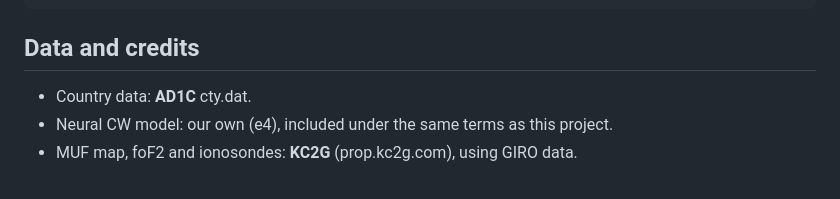
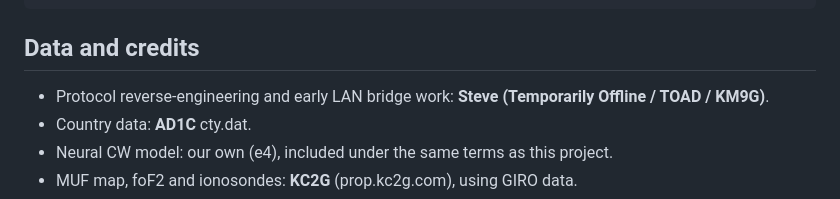
Before and after one commit to nathan86daniels-commits/xiegu-g7250-open-control, a Markdown page: README.md, the part around the change. Rendered like a GitHub page.

Commit message:
docs: credit protocol reverse engineering (#1)

```diff
--- a/README.md
+++ b/README.md
@@ -220,6 +220,7 @@ web/                    browser UI (plain JS, no build step)
 
 ## Data and credits
 
+- Protocol reverse-engineering and early LAN bridge work: **Steve (Temporarily Offline / TOAD / KM9G)**.
 - Country data: **AD1C** cty.dat.
 - Neural CW model: our own (e4), included under the same terms as this project.
 - MUF map, foF2 and ionosondes: **KC2G** (prop.kc2g.com), using GIRO data.
```
